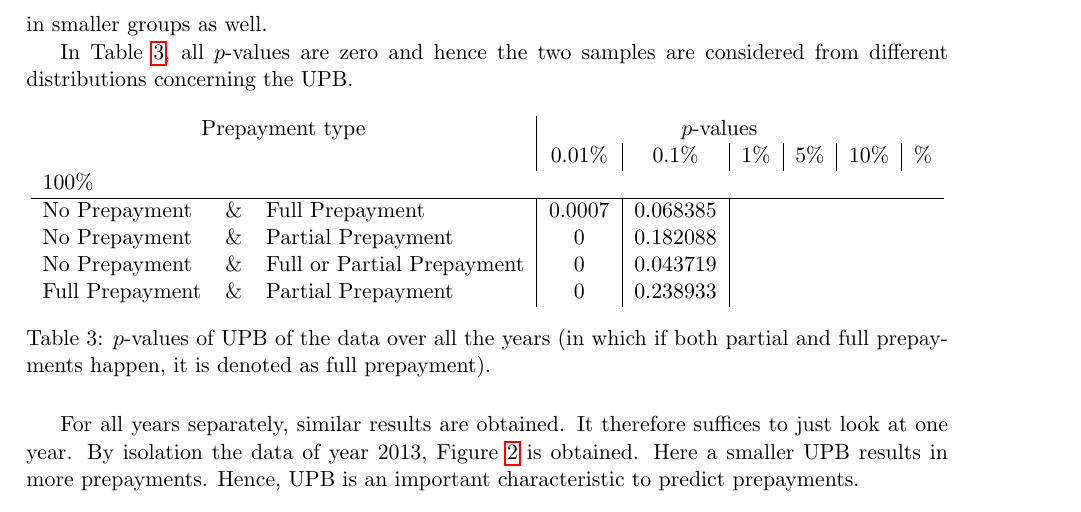
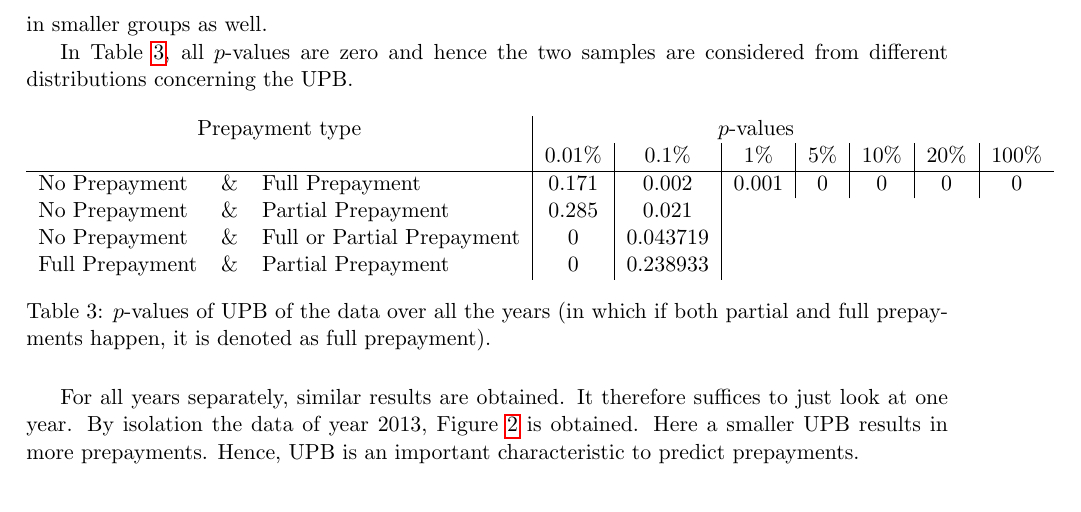
Before and after one commit to RaoulRoest/MDA_Deloitte_project, a LaTeX document (Latex/Report/main.tex, which reads Latex/Report/Sections/Data analysis.tex): part of page 15 of 37, cut so that both start at the same text. Compiled offline with pdfLaTeX.

Commit message:
Overleaf

```diff
--- a/Latex/Report/Sections/Data analysis.tex
+++ b/Latex/Report/Sections/Data analysis.tex
@@ -521,12 +521,12 @@ will be distinguished both on the originate data as on the monthly data.
         distributions concerning the UPB.
         \begin{table}[H]
         \centering
-            \begin{tabular}{lcl|c|c|c|c|c|c}
+            \begin{tabular}{lcl|c|c|c|c|c|c|c}
                 \multicolumn{3}{c|}{Prepayment type}
-                & \multicolumn{5}{c}{$p$-values}& \\
-                &&&0.01\%&0.1\%&1\%&5\%&10\%&\%&100\%\\\hline
-                No Prepayment & \& & Full Prepayment & 0.0007 & 0.068385\\
-                No Prepayment & \& & Partial Prepayment & 0 & 0.182088\\
+                & \multicolumn{6}{c}{$p$-values}& \\
+                &&&0.01\%&0.1\%&1\%&5\%&10\%&20\%&100\%\\\hline
+                No Prepayment & \& & Full Prepayment & 0.171 & 0.002&0.001&0&0&0&0\\
+                No Prepayment & \& & Partial Prepayment & 0.285 & 0.021\\
                 No Prepayment & \& & Full or Partial Prepayment & 0 & 0.043719 \\
                 Full Prepayment & \& & Partial Prepayment & 0 & 0.238933
 		    \end{tabular}
```
